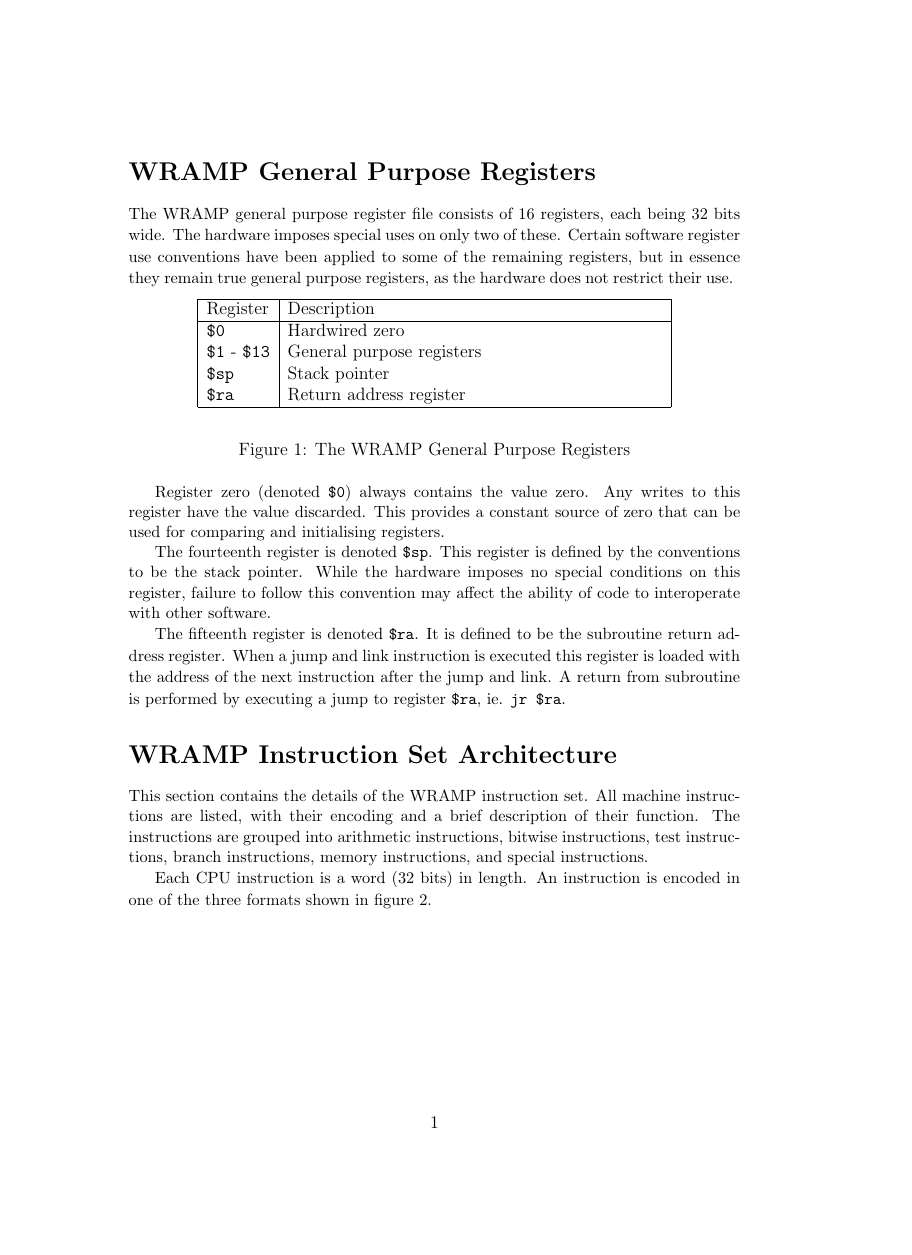
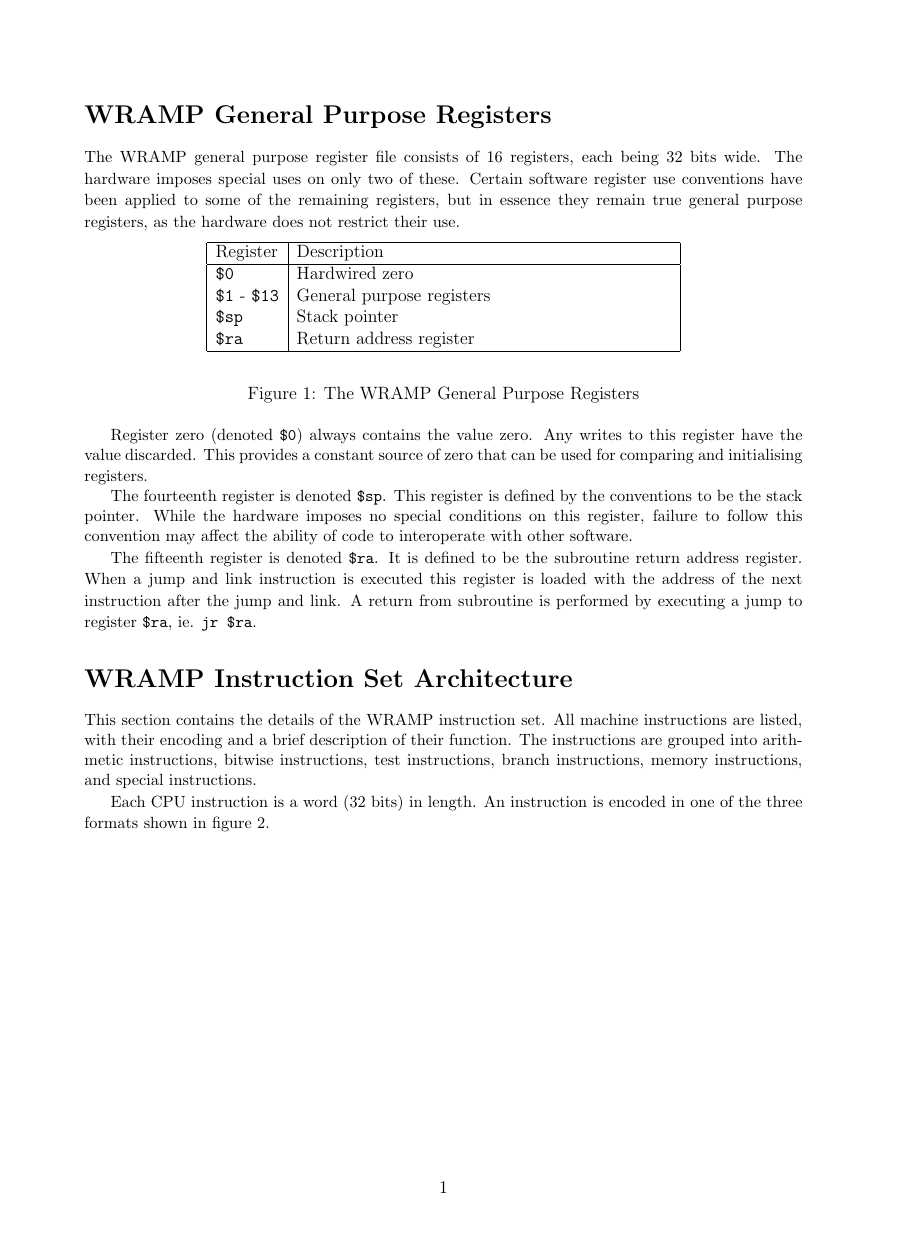
Before and after one commit to wandwramp/manual, a LaTeX document (guide/instr/WRAMP_insns.tex): page 1 of 18 before the commit and page 1 of 14 after it, the shorter picture padded with empty space. Compiled offline with LaTeX, dvips and Ghostscript.

Commit message:
Changed page layout to match book so page count is the same

```diff
--- a/guide/instr/WRAMP_insns.tex
+++ b/guide/instr/WRAMP_insns.tex
@@ -7,6 +7,7 @@
 \usepackage{styles201}
 \usepackage{rex201}
 
+\usepackage[a4paper, hmargin=20mm, vmargin=25mm]{geometry}
 
 \begin{document}
 \input{instruction}
```
